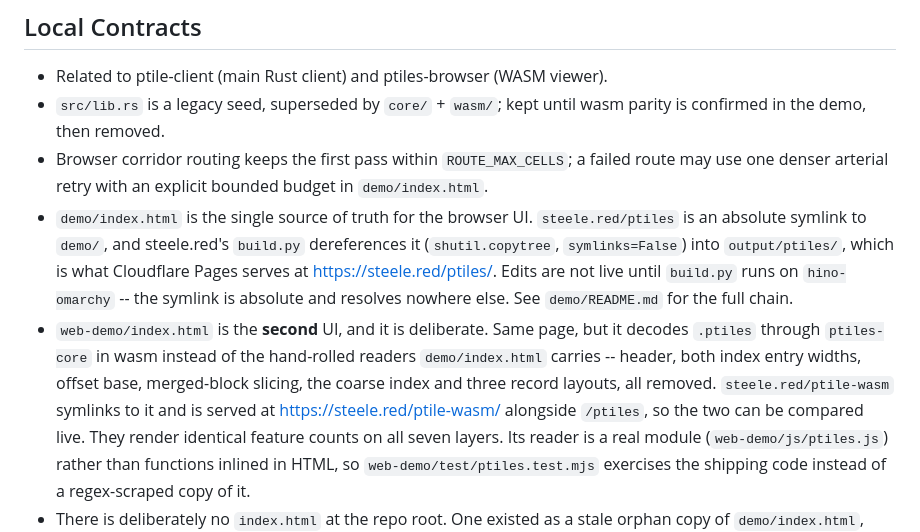
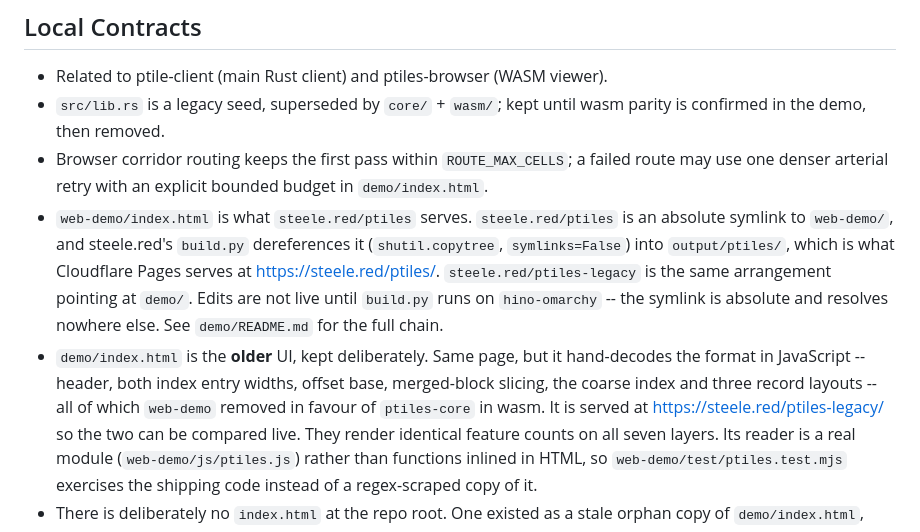
Before and after one commit to baocin/ptile-client, a Markdown page: AGENTS.md, the part around the change. GitHub-like rendering.

```diff
--- a/AGENTS.md
+++ b/AGENTS.md
@@ -19,20 +19,20 @@ build, and test instructions.
 - Browser corridor routing keeps the first pass within `ROUTE_MAX_CELLS`; a
   failed route may use one denser arterial retry with an explicit bounded
   budget in `demo/index.html`.
-- `demo/index.html` is the single source of truth for the browser UI.
-  `steele.red/ptiles` is an absolute symlink to `demo/`, and
+- `web-demo/index.html` is what `steele.red/ptiles` serves.
+  `steele.red/ptiles` is an absolute symlink to `web-demo/`, and
   steele.red's `build.py` dereferences it (`shutil.copytree`,
   `symlinks=False`) into `output/ptiles/`, which is what Cloudflare Pages
-  serves at <https://steele.red/ptiles/>. Edits are not live until
+  serves at <https://steele.red/ptiles/>. `steele.red/ptiles-legacy` is the
+  same arrangement pointing at `demo/`. Edits are not live until
   `build.py` runs on `hino-omarchy` -- the symlink is absolute and resolves
   nowhere else. See `demo/README.md` for the full chain.
-- `web-demo/index.html` is the **second** UI, and it is deliberate. Same page,
-  but it decodes `.ptiles` through `ptiles-core` in wasm instead of the
-  hand-rolled readers `demo/index.html` carries -- header, both index entry
-  widths, offset base, merged-block slicing, the coarse index and three record
-  layouts, all removed. `steele.red/ptile-wasm` symlinks to it and is served at
-  <https://steele.red/ptile-wasm/> alongside `/ptiles`, so the two can be
-  compared live. They render identical feature counts on all seven layers.
+- `demo/index.html` is the **older** UI, kept deliberately. Same page, but it
+  hand-decodes the format in JavaScript -- header, both index entry widths,
+  offset base, merged-block slicing, the coarse index and three record layouts
+  -- all of which `web-demo` removed in favour of `ptiles-core` in wasm. It is
+  served at <https://steele.red/ptiles-legacy/> so the two can be compared
+  live. They render identical feature counts on all seven layers.
   Its reader is a real module (`web-demo/js/ptiles.js`) rather than functions
   inlined in HTML, so `web-demo/test/ptiles.test.mjs` exercises the shipping
   code instead of a regex-scraped copy of it.
```
Also changed, not shown: GOAL.md (+4 -4 lines), web-demo/README.md (+4 -3 lines).
